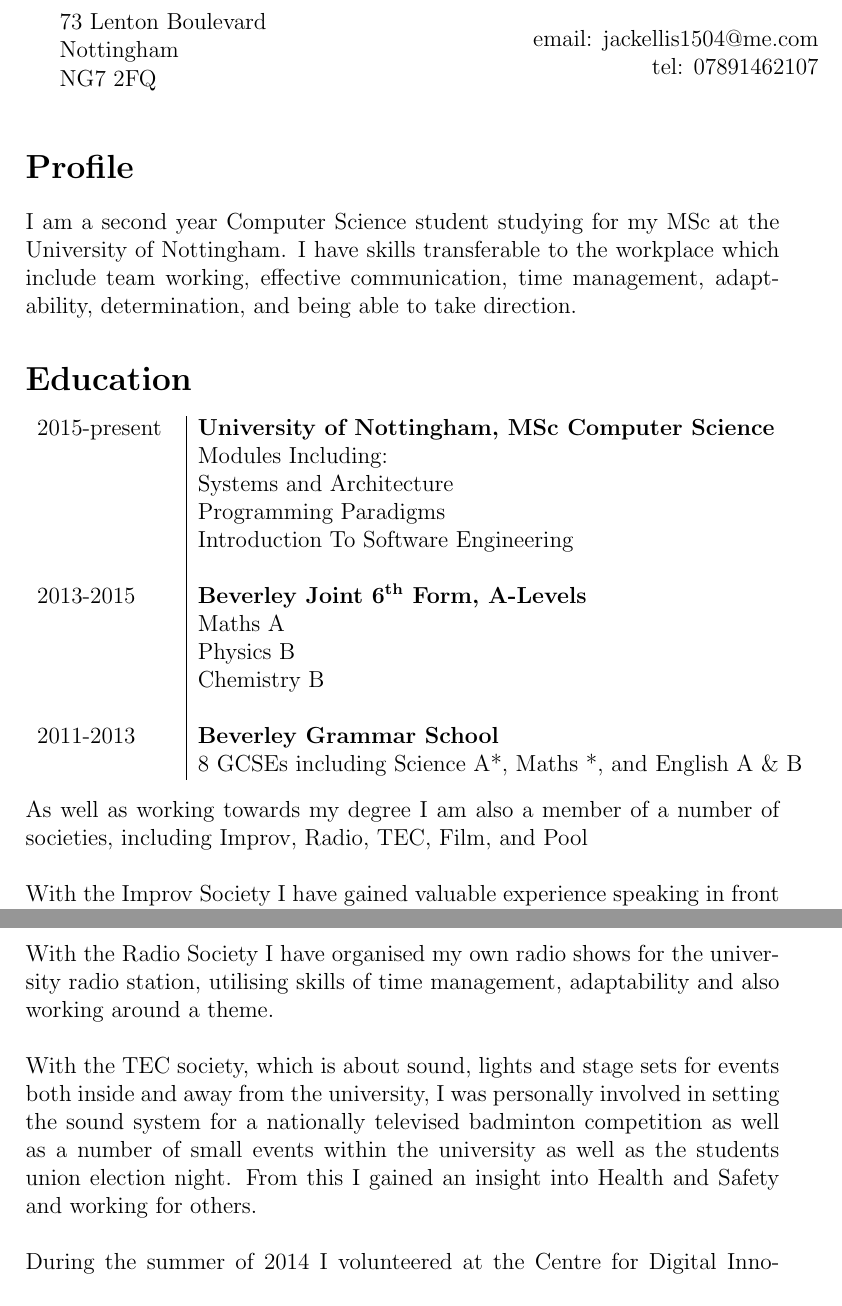
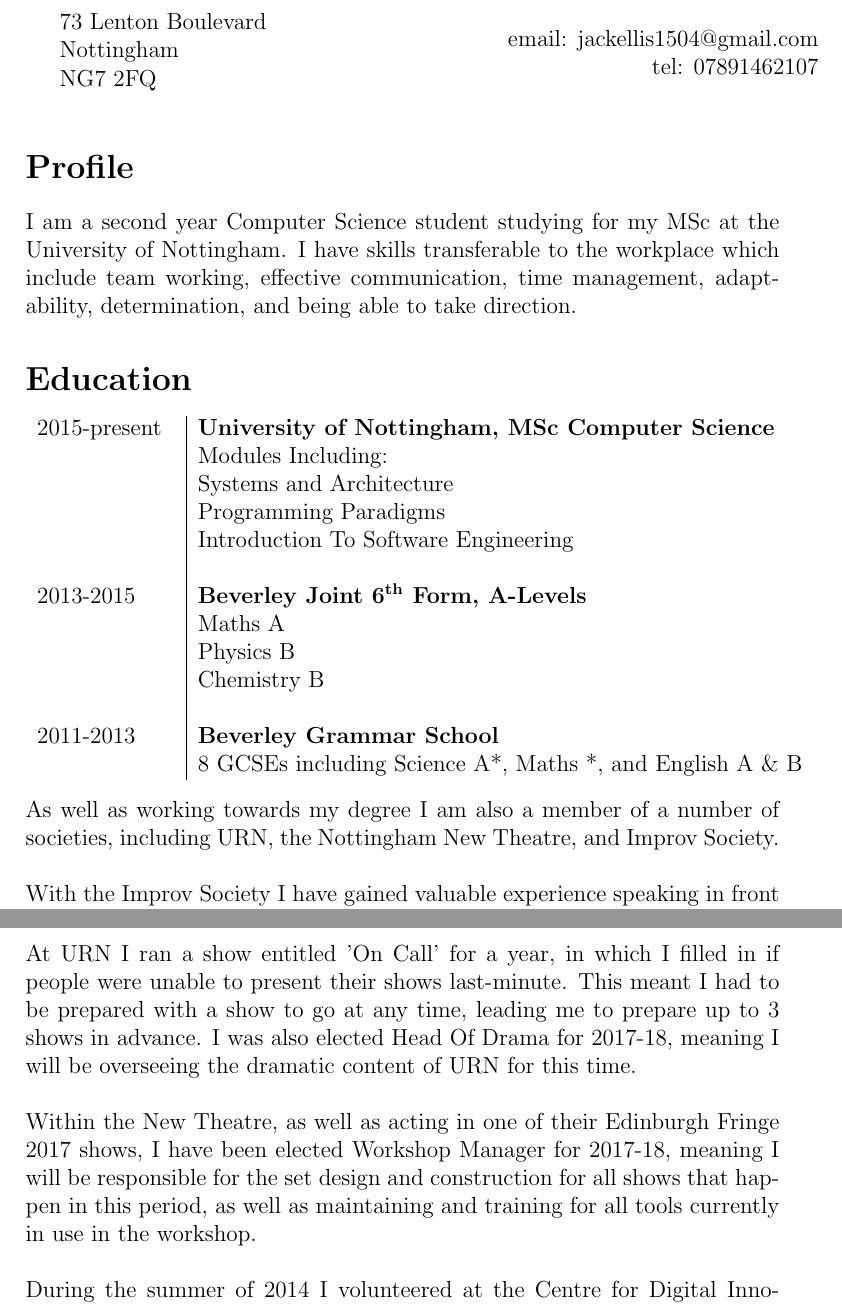
Before and after one commit to GingertronMk1/ANWR, a LaTeX CV (Other/CV/CV.tex): two parts of pages 1 and 2 of 2, joined at a grey line, cut so that both start at the same text. Compiled offline with pdfLaTeX.

Commit message:
Updated CV to reflect email change as well as other improvements

```diff
--- a/Other/CV/CV.tex
+++ b/Other/CV/CV.tex
@@ -1,7 +1,7 @@
 \title{Curriculum Vitae}
 \author{
   Jack Ellis \\
-  jackellis1504@me.com\\
+  jackellis1504@gmail.com\\
 }
 \date{}
 \documentclass[12pt, a4paper]{article}
@@ -17,7 +17,7 @@
 \end{minipage}
 \begin{minipage}[c]{.5\textwidth}
   \raggedleft
-  email: jackellis1504@me.com\\
+  email: jackellis1504@gmail.com\\
   tel: 07891462107
 \end{minipage}
 
@@ -53,7 +53,8 @@
                 \\
 \end{tabular}
 \\[10pt]
-As well as working towards my degree I am also a member of a number of societies, including Improv, Radio, TEC, Film, and Pool\\
+As well as working towards my degree I am also a member of a number of societies, including URN, the Nottingham New
+Theatre, and Improv Society.\\
 \\
 With the Improv Society I have gained valuable experience speaking in front of large groups of people.
 I successfully auditioned to be part of a small troupe of 6 people, and spent 9 months planning and preparing for a show we took to Edinburgh Fringe 2016.
@@ -62,11 +63,14 @@
 Within this society I was also elected Publicity and Media Secretary.
 I like that you have to make decisions quickly and work as part of a team.\\
 \\
-With the Radio Society I have organised my own radio shows for the university radio station, utilising skills of time management, adaptability and also working around a theme.\\
+At URN I ran a show entitled 'On Call' for a year, in which I filled in if people were unable to present their shows
+last-minute. This meant I had to be prepared with a show to go at any time, leading me to prepare up to 3 shows in
+advance. I was also elected Head Of Drama for 2017-18, meaning I will be overseeing the dramatic content of URN for this
+time.\\
 \\
-With the TEC society, which is about sound, lights and stage sets for events both inside and away from the university,
-I was personally involved in setting the sound system for a nationally televised badminton competition as well as a number of small events within the university as well as the students union election night.
-From this I gained an insight into Health and Safety and working for others.\\
+Within the New Theatre, as well as acting in one of their Edinburgh Fringe 2017 shows, I have been elected Workshop
+Manager for 2017-18, meaning I will be responsible for the set design and construction for all shows that happen in this
+period, as well as maintaining and training for all tools currently in use in the workshop.\\
 \\
 During the summer of 2014 I volunteered at the Centre for Digital Innovation in Hull (C4DI).
 Whilst there my project, together with a colleague, was to research the concept of smart cities in other countries and how their technologies could work in Hull, City of Culture 2017.
```
